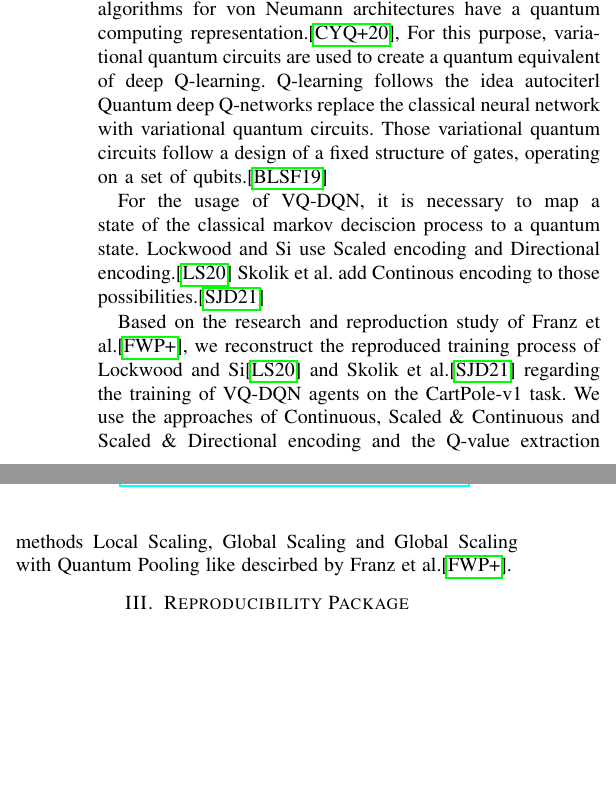
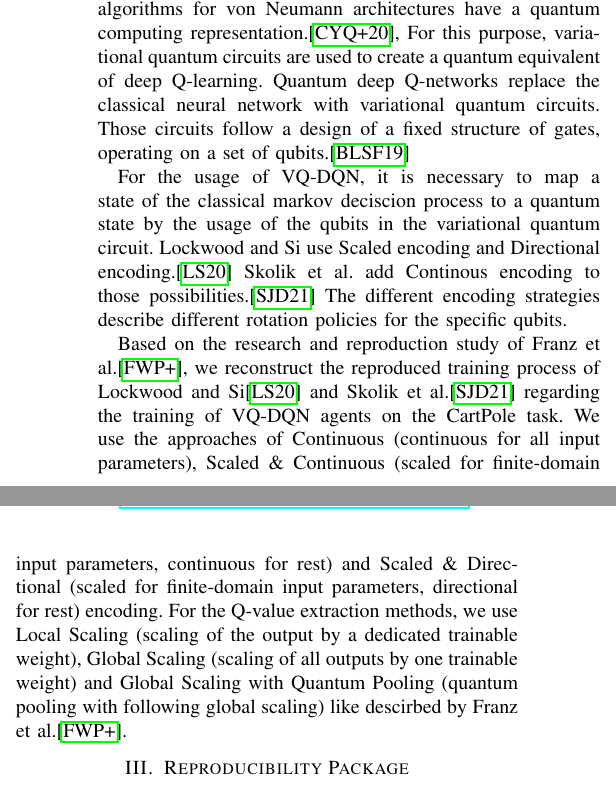
Before and after one commit to LeaRain/ReproducibilityPackage, a LaTeX paper (paper/main.tex, which reads paper/chapters/research.tex): two parts of the columns of the page, joined at a grey line, cut so that both start at the same text, the shorter picture padded with empty space. Compiled offline with pdfLaTeX.

Commit message:
Explain encoding, extraction

```diff
--- a/paper/chapters/research.tex
+++ b/paper/chapters/research.tex
@@ -10,15 +10,16 @@ At this point, quantum computing with its computational speedup potentials comes
 
 The proposed strategy for this research is the usage of \ac{VQ-DQN} described by Chen et al. so classical deep \ac{RL} algorithms for von Neumann architectures have a quantum computing representation.\autocite{vqdqn},
 For this purpose, variational quantum circuits are used to create a quantum equivalent of deep Q-learning.
-Q-learning follows the idea autocite{rl}
 Quantum deep Q-networks replace the classical neural network with variational quantum circuits.
-Those variational quantum circuits follow a design of a fixed structure of gates, operating on a set of qubits.\autocite{circuits}
+Those circuits follow a design of a fixed structure of gates, operating on a set of qubits.\autocite{circuits}
 
 
-For the usage of \ac{VQ-DQN}, it is necessary to map a state of the classical markov deciscion process to a quantum state.
+For the usage of \ac{VQ-DQN}, it is necessary to map a state of the classical markov deciscion process to a quantum state by the usage of the qubits in the variational quantum circuit.
 Lockwood and Si use Scaled encoding and Directional encoding.\autocite{lockwood}
 Skolik et al. add Continous encoding to those possibilities.\autocite{skolik}
+The different encoding strategies describe different rotation policies for the specific qubits.
 
 
-Based on the research and reproduction study of Franz et al.\autocite{instabilities}, we reconstruct the reproduced training process of Lockwood and Si\autocite{lockwood} and Skolik et al.\autocite{skolik} regarding the training of \ac{VQ-DQN} agents on the CartPole-v1 task.
-We use the approaches of Continuous, Scaled \& Continuous and Scaled \& Directional encoding and the Q-value extraction methods Local Scaling, Global Scaling and Global Scaling with Quantum Pooling like descirbed by Franz et al.\autocite{instabilities}.
+Based on the research and reproduction study of Franz et al.\autocite{instabilities}, we reconstruct the reproduced training process of Lockwood and Si\autocite{lockwood} and Skolik et al.\autocite{skolik} regarding the training of \ac{VQ-DQN} agents on the CartPole task.
+We use the approaches of Continuous (continuous for all input parameters), Scaled \& Continuous (scaled for finite-domain input parameters, continuous for rest) and Scaled \& Directional (scaled for finite-domain input parameters, directional for rest) encoding.
+For the Q-value extraction methods, we use Local Scaling (scaling of the output by a dedicated trainable weight), Global Scaling (scaling of all outputs by one trainable weight) and Global Scaling with Quantum Pooling (quantum pooling with following global scaling) like descirbed by Franz et al.\autocite{instabilities}.
```
Also changed, not shown: report.pdf.
